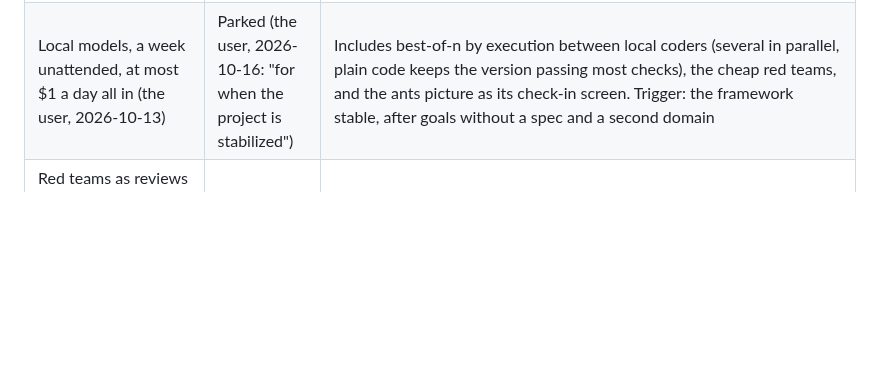
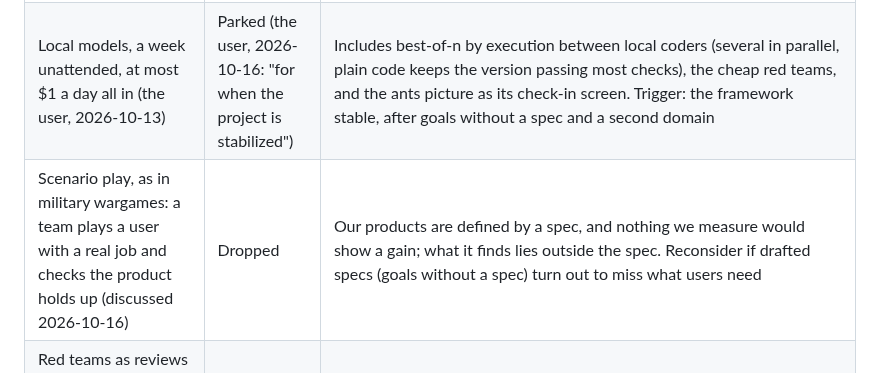
Before and after one commit to andreasatle/agentswarm, a Markdown page: docs/BACKLOG.md, the part around the change. GitHub-like rendering; blank space fills up the shorter version.

Commit message:
Backlog: scenario play dropped, with its trigger
Co-Authored-By: Claude Opus 5.5 <noreply@anthropic.com>

```diff
--- a/docs/BACKLOG.md
+++ b/docs/BACKLOG.md
@@ -38,6 +38,7 @@ Kept current by Claude (COLLABORATION.md): every idea the user raised, and what
 | Step down to a cheaper model now and then | Covered | Thompson sampling explores cheaper uncertain models by itself |
 | Discount old outcomes, like an EMA | Built | Discounted Thompson sampling, counted in calls (a pause forgets nothing) |
 | Local models, a week unattended, at most $1 a day all in (the user, 2026-10-13) | Parked (the user, 2026-10-16: "for when the project is stabilized") | Includes best-of-n by execution between local coders (several in parallel, plain code keeps the version passing most checks), the cheap red teams, and the ants picture as its check-in screen. Trigger: the framework stable, after goals without a spec and a second domain |
+| Scenario play, as in military wargames: a team plays a user with a real job and checks the product holds up (discussed 2026-10-16) | Dropped | Our products are defined by a spec, and nothing we measure would show a gain; what it finds lies outside the spec. Reconsider if drafted specs (goals without a spec) turn out to miss what users need |
 | Red teams as reviews from several perspectives: documentation, code quality, missed tests (the user, 2026-10-16) | Parked | Hardening covers missed tests (correctness, objective evidence). Code quality and documentation reviewers need a measure first, with no answer key: e.g. whether later changes in reviewed code get cheaper and break less. Due before real use, once goals without a spec work |
 | Models choose tasks when capacity is fixed | Parked | Capacity-aware assignment; due when local runs show idle or swap time |
 | A bigger local machine (150-200 GB) | Parked | Probe the open models it would run through an API first, then decide |
```
